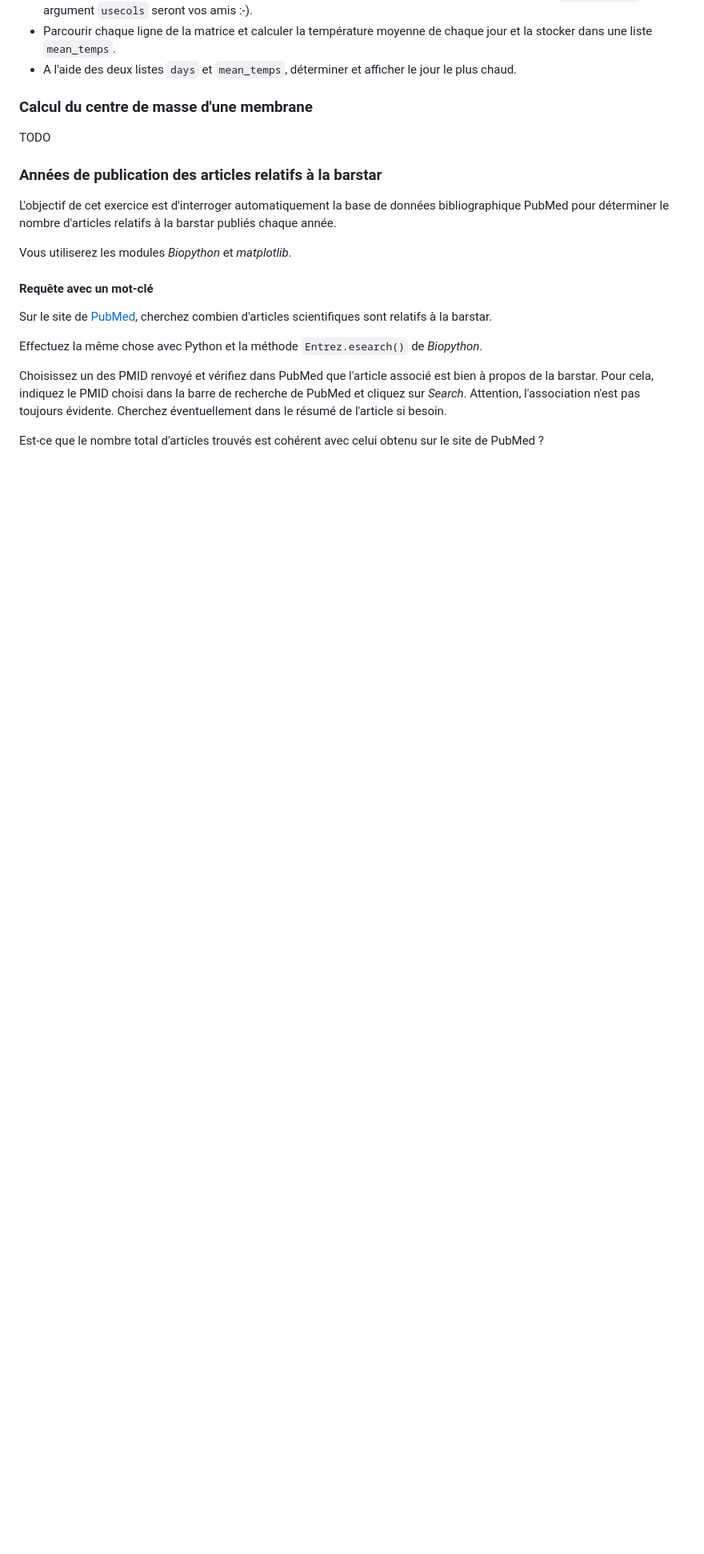
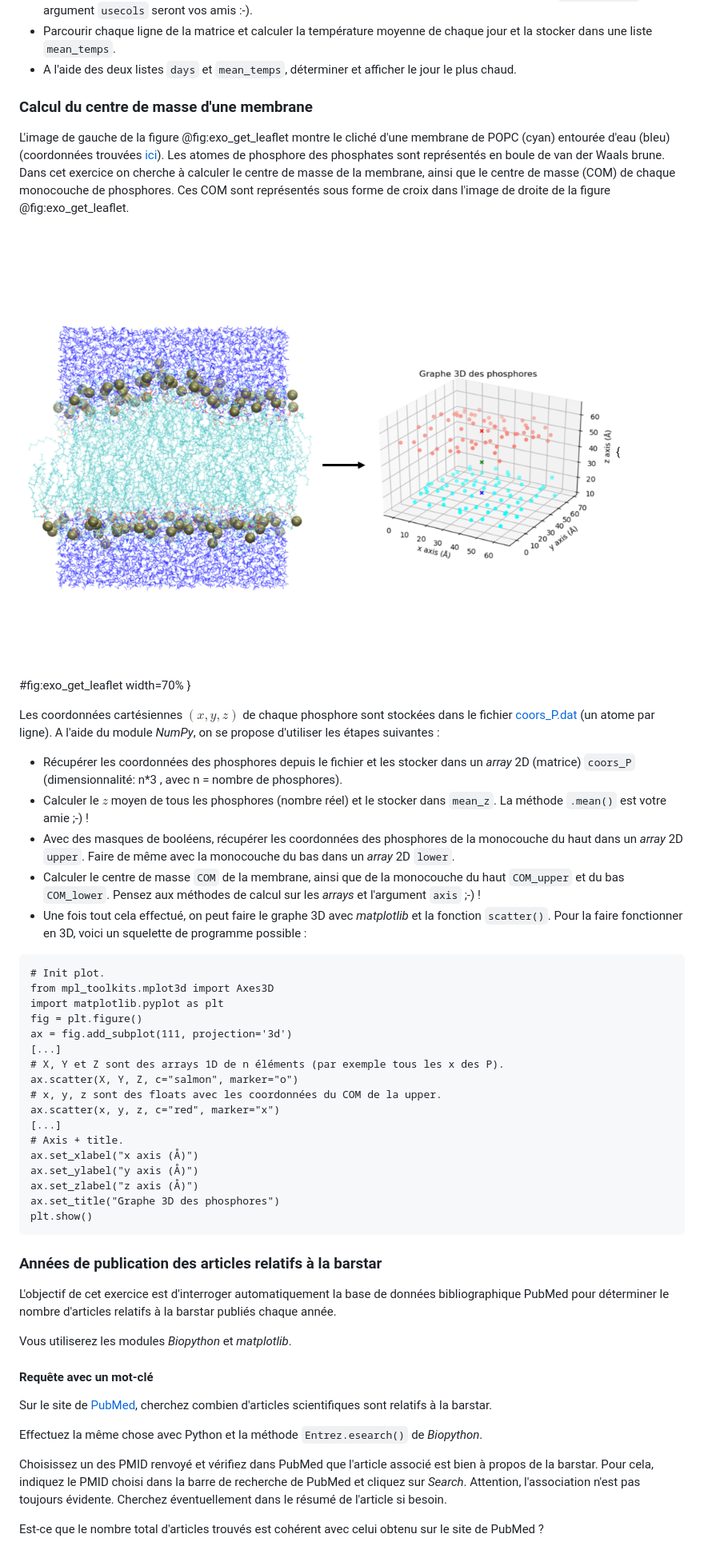
Before and after one commit to bioinfo-prog/cours-python, a Markdown page: 17_modules_interet_bioinfo.md, the part around the change printed below. Shown: that part at 80% size. Drawn GitHub-style; pictures changed too: img/exo_get_leaflet.png (added); blank space fills up the shorter version.

Commit message:
Ajoute méthodes calcul sur les arrays + argument axis Ajoute exo calc COM leaflet

````diff
--- a/17_modules_interet_bioinfo.md
+++ b/17_modules_interet_bioinfo.md
@@ -1897,8 +1936,37 @@ Le fichier [temperature.dat](data-files/temperatures.dat) contient un relevé de
 
 ### Calcul du centre de masse d'une membrane
 
-TODO
-
+L'image de gauche de la figure @fig:exo_get_leaflet montre le cliché d'une membrane de POPC (cyan) entourée d'eau (bleu) (coordonnées trouvées [ici](https://zenodo.org/record/153944)). Les atomes de phosphore des phosphates sont représentés en boule de van der Waals brune. Dans cet exercice on cherche à calculer le centre de masse de la membrane, ainsi que le centre de masse (COM) de chaque monocouche de phosphores. Ces COM sont représentés sous forme de croix dans l'image de droite de la figure @fig:exo_get_leaflet.
+
+![Cliché d'une membrane de POPC](img/exo_get_leaflet.png){ #fig:exo_get_leaflet width=70% }
+
+Les coordonnées cartésiennes $(x, y, z)$  de chaque phosphore sont stockées dans le fichier [coors_P.dat](data-files/coors_P.dat) (un atome par ligne). A l'aide du module *NumPy*, on se propose d'utiliser les étapes suivantes :
+
+- Récupérer les coordonnées des phosphores depuis le fichier et les stocker dans un *array* 2D (matrice) `coors_P` (dimensionnalité: n*3 , avec n = nombre de phosphores).
+- Calculer le $z$ moyen de tous les phosphores (nombre réel) et le stocker dans `mean_z`. La méthode `.mean()` est votre amie ;-) !
+- Avec des masques de booléens, récupérer les coordonnées des phosphores de la monocouche du haut dans un *array* 2D `upper`. Faire de même avec la monocouche du bas dans un *array* 2D `lower`.
+- Calculer le centre de masse `COM` de la membrane, ainsi que de la monocouche du haut `COM_upper` et du bas `COM_lower`. Pensez aux méthodes de calcul sur les *arrays* et l'argument `axis` ;-) !
+- Une fois tout cela effectué, on peut faire le graphe 3D avec *matplotlib* et la fonction `scatter()`. Pour la faire fonctionner en 3D, voici un squelette de programme possible :
+
+```
+# Init plot.
+from mpl_toolkits.mplot3d import Axes3D
+import matplotlib.pyplot as plt
+fig = plt.figure()
+ax = fig.add_subplot(111, projection='3d')
+[...]
+# X, Y et Z sont des arrays 1D de n éléments (par exemple tous les x des P).
+ax.scatter(X, Y, Z, c="salmon", marker="o")
+# x, y, z sont des floats avec les coordonnées du COM de la upper.
+ax.scatter(x, y, z, c="red", marker="x")
+[...]
+# Axis + title.
+ax.set_xlabel("x axis (Å)")
+ax.set_ylabel("y axis (Å)")
+ax.set_zlabel("z axis (Å)")
+ax.set_title("Graphe 3D des phosphores")
+plt.show()
+```
 
 ### Années de publication des articles relatifs à la barstar
 
````
Also changed, not shown: other parts of 17_modules_interet_bioinfo.md (+40 -1 lines), 2 other files.
